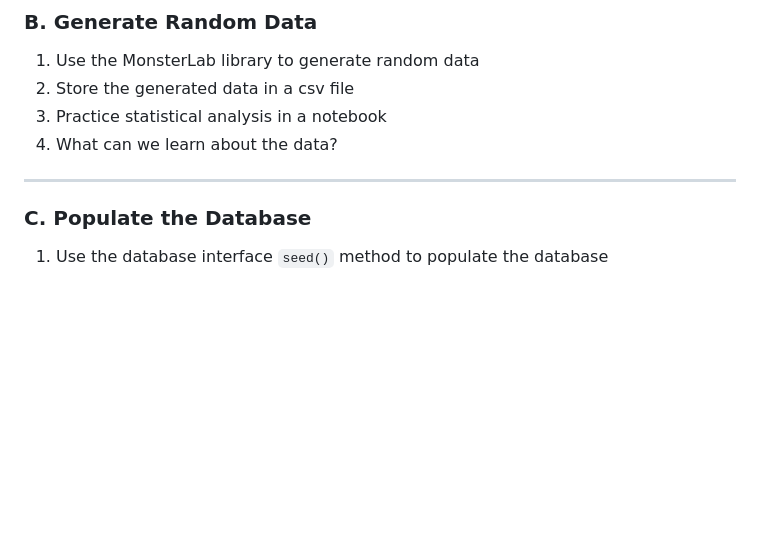
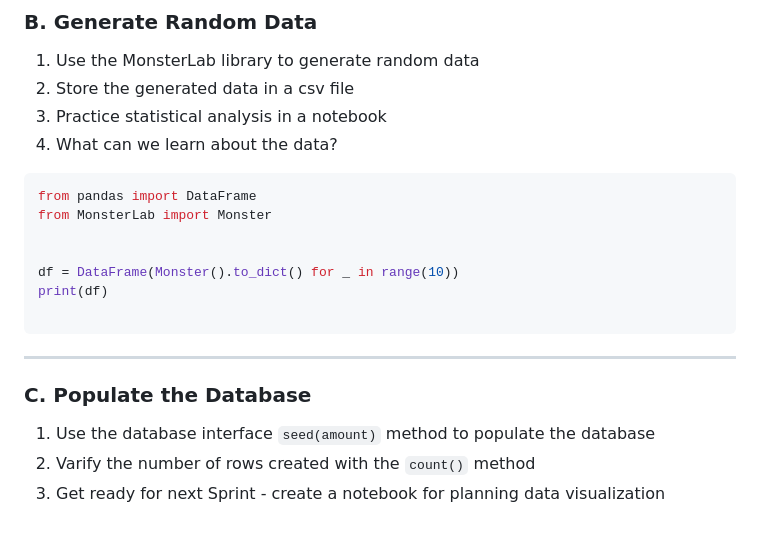
Before and after one commit to decagondev/BandersnatchExperiments, a Markdown page: Documentation/Sprint 1.md, the part around the change. GitHub-like rendering; blank space fills up the shorter version.

Commit message:
updates documentation

````diff
--- a/Documentation/Sprint 1.md
+++ b/Documentation/Sprint 1.md
@@ -105,7 +105,19 @@ if __name__ == '__main__':
 3. Practice statistical analysis in a notebook
 4. What can we learn about the data?
 
+```python
+from pandas import DataFrame
+from MonsterLab import Monster
+
+
+df = DataFrame(Monster().to_dict() for _ in range(10))
+print(df)
+
+```
+
 ---
 
 ### C. Populate the Database
-1. Use the database interface `seed()` method to populate the database
+1. Use the database interface `seed(amount)` method to populate the database
+2. Varify the number of rows created with the `count()` method
+3. Get ready for next Sprint - create a notebook for planning data visualization
````
